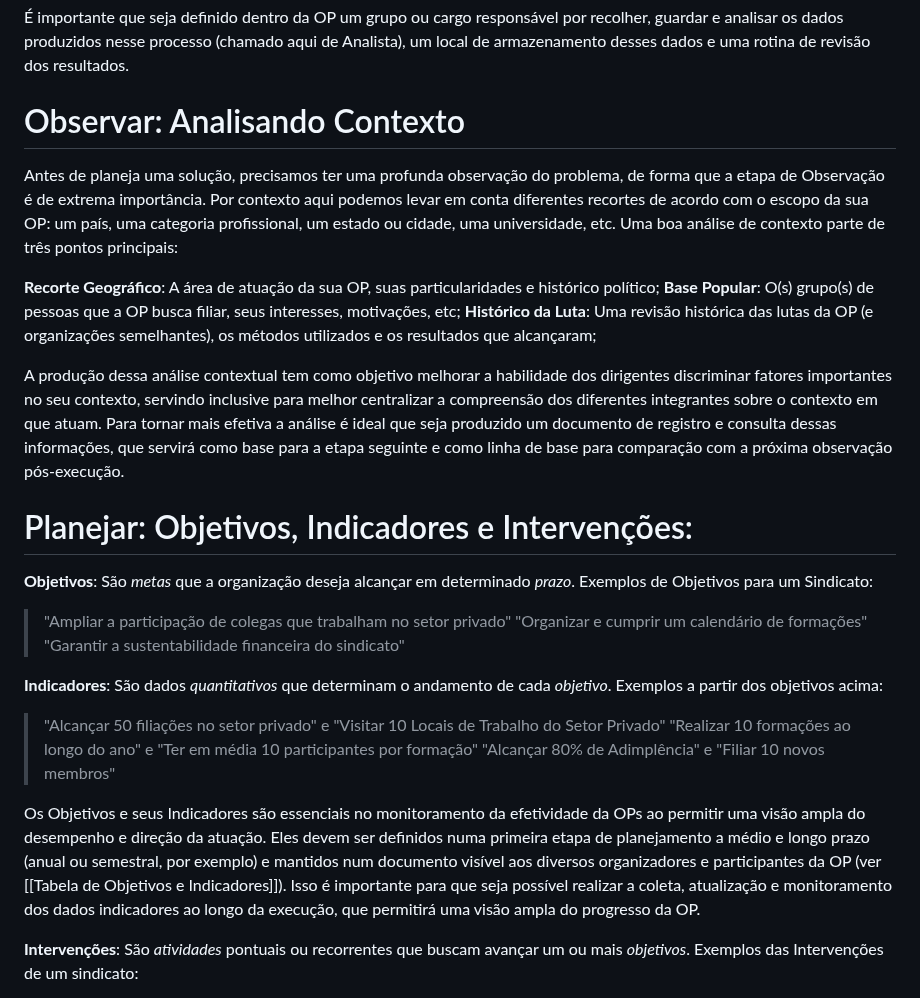
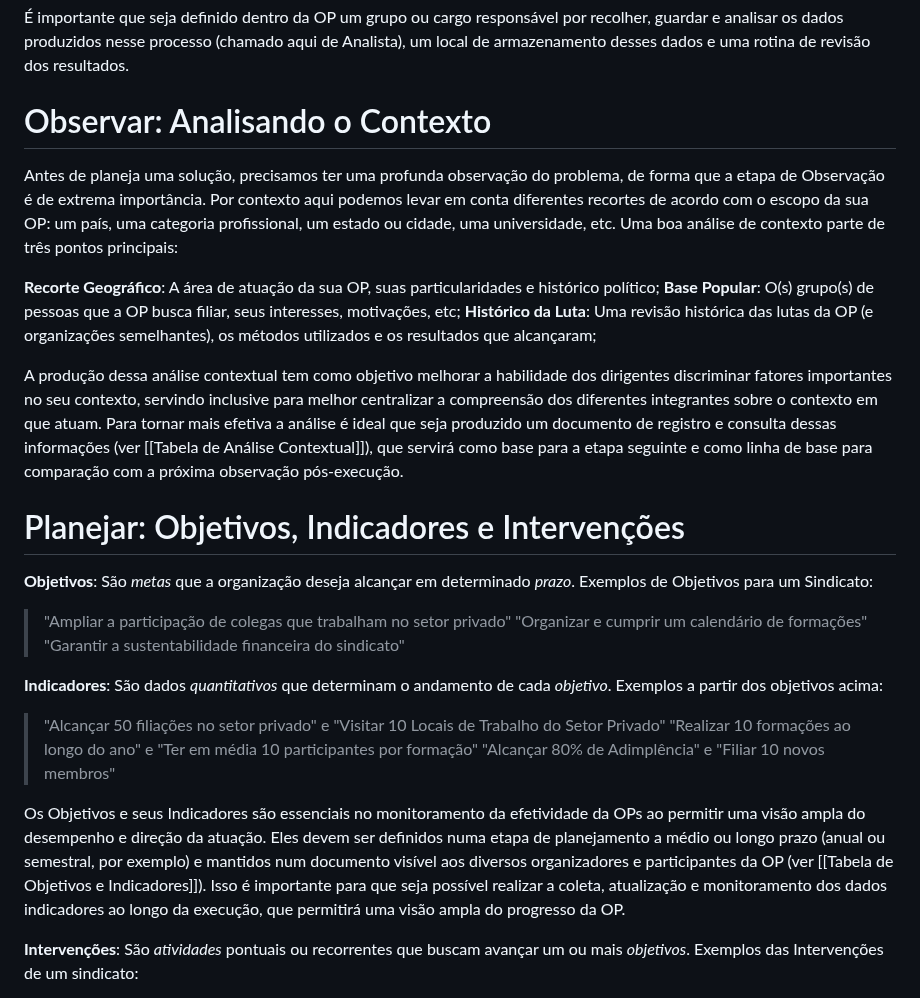
Before and after one commit to andreyduarte/ManualOrganizacaoPolitica, a Markdown page: Teorias/Observar, Planejar, Executar e Repetir.md, the part around the change. Rendered like a GitHub page.

Commit message:
Commit from Notebook on 1/22/2025, 6:01:59 PM

```diff
--- a/Teorias/Observar, Planejar, Executar e Repetir.md
+++ b/Teorias/Observar, Planejar, Executar e Repetir.md
@@ -9,15 +9,15 @@ Existe em cada um de nós uma tendência à organização social em volta de tem
 O nosso objetivo é prover ao leitor uma forma de ter uma visão ampla ao longo do tempo do desempenho da sua OP de maneira a subsidiar o planejamento de melhorias e avaliar de forma contínua seu resultado. Em contraste ao método "artesanal" de organização, que se dá partir de uma observação e intervenção mais intuitiva de seus membros, a OPE busca ser uma organização científica e baseada em dados.
 
 É importante que seja definido dentro da OP um grupo ou cargo responsável por recolher, guardar e analisar os dados produzidos nesse processo (chamado aqui de Analista), um local de armazenamento desses dados e uma rotina de revisão dos resultados.
-# Observar: Analisando Contexto
+# Observar: Analisando o Contexto
 Antes de planeja uma solução, precisamos ter uma profunda observação do problema, de forma que a etapa de Observação é de extrema importância. Por contexto aqui podemos levar em conta diferentes recortes de acordo com o escopo da sua OP: um país, uma categoria profissional, um estado ou cidade, uma universidade, etc. Uma boa análise de contexto parte de três pontos principais:
 
 **Recorte Geográfico**: A área de atuação da sua OP, suas particularidades e histórico político;
 **Base Popular**: O(s) grupo(s) de pessoas que a OP busca filiar, seus interesses, motivações, etc;
 **Histórico da Luta**: Uma revisão histórica das lutas da OP (e organizações semelhantes), os métodos utilizados e os resultados que alcançaram;
 
-A produção dessa análise contextual tem como objetivo melhorar a habilidade dos dirigentes discriminar fatores importantes no seu contexto, servindo inclusive para melhor centralizar a compreensão dos diferentes integrantes sobre o contexto em que atuam. Para tornar mais efetiva a análise é ideal que seja produzido um documento de registro e consulta dessas informações, que servirá como base para a etapa seguinte e como linha de base para comparação com a próxima observação pós-execução.
-# Planejar: Objetivos, Indicadores e Intervenções:
+A produção dessa análise contextual tem como objetivo melhorar a habilidade dos dirigentes discriminar fatores importantes no seu contexto, servindo inclusive para melhor centralizar a compreensão dos diferentes integrantes sobre o contexto em que atuam. Para tornar mais efetiva a análise é ideal que seja produzido um documento de registro e consulta dessas informações (ver [[Tabela de Análise Contextual]]), que servirá como base para a etapa seguinte e como linha de base para comparação com a próxima observação pós-execução.
+# Planejar: Objetivos, Indicadores e Intervenções
 **Objetivos**: São *metas* que a organização deseja alcançar em determinado *prazo*. Exemplos de Objetivos para um Sindicato:
 > "Ampliar a participação de colegas que trabalham no setor privado"
 "Organizar e cumprir um calendário de formações"
@@ -28,7 +28,7 @@ A produção dessa análise contextual tem como objetivo melhorar a habilidade d
 "Realizar 10 formações ao longo do ano" e "Ter em média 10 participantes por formação"
 "Alcançar 80% de Adimplência" e "Filiar 10 novos membros"
 
-Os Objetivos e seus Indicadores são essenciais no monitoramento da efetividade da OPs ao permitir uma visão ampla do desempenho e direção da atuação. Eles devem ser definidos numa primeira etapa de planejamento a médio e longo prazo (anual ou semestral, por exemplo) e mantidos num documento visível aos diversos organizadores e participantes da OP (ver [[Tabela de Objetivos e Indicadores]]). Isso é importante para que seja possível realizar a coleta, atualização e monitoramento dos dados indicadores ao longo da execução, que permitirá uma visão ampla do progresso da OP.
+Os Objetivos e seus Indicadores são essenciais no monitoramento da efetividade da OPs ao permitir uma visão ampla do desempenho e direção da atuação. Eles devem ser definidos numa etapa de planejamento a médio ou longo prazo (anual ou semestral, por exemplo) e mantidos num documento visível aos diversos organizadores e participantes da OP (ver [[Tabela de Objetivos e Indicadores]]). Isso é importante para que seja possível realizar a coleta, atualização e monitoramento dos dados indicadores ao longo da execução, que permitirá uma visão ampla do progresso da OP.
 
 **Intervenções**: São *atividades* pontuais ou recorrentes que buscam avançar um ou mais *objetivos*. Exemplos das Intervenções de um sindicato:
 >"Formação Mensal sobre História dos Sindicatos"
```
